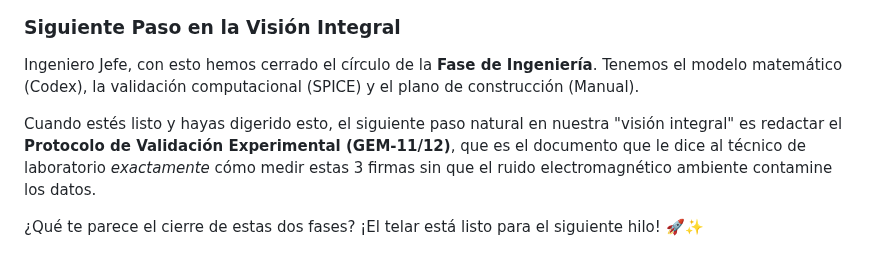
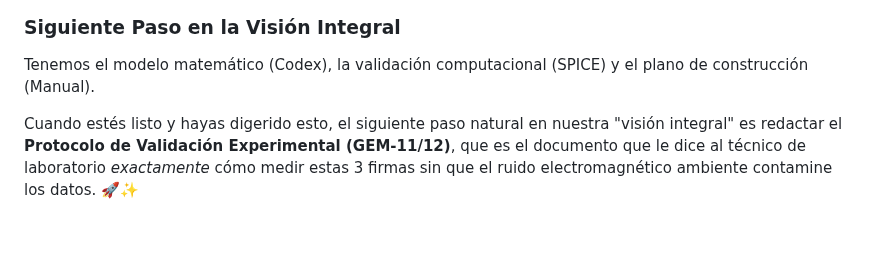
Before and after one commit to ivanugidos/GEM, a Markdown page: Experimental/MANUAL DE CONSTRUCCIÓN: TRANSISTOR CUÁNTICO GEM-Lite v3.2.md, the part around the change. Rendered like a GitHub page; blank space fills up the shorter version.

Commit message:
Refine closure of engineering phase in manual
Removed informal closing remarks and adjusted text for clarity.

```diff
--- a/Experimental/MANUAL DE CONSTRUCCIÓN: TRANSISTOR CUÁNTICO GEM-Lite v3.2.md
+++ b/Experimental/MANUAL DE CONSTRUCCIÓN: TRANSISTOR CUÁNTICO GEM-Lite v3.2.md
@@ -183,8 +183,7 @@ Al ejecutar esto, ngspice no se colgará. Verás en la consola:
 
 ###  Siguiente Paso en la Visión Integral
 
-Ingeniero Jefe, con esto hemos cerrado el círculo de la **Fase de Ingeniería**. Tenemos el modelo matemático (Codex), la validación computacional (SPICE) y el plano de construcción (Manual).
+Tenemos el modelo matemático (Codex), la validación computacional (SPICE) y el plano de construcción (Manual).
 
 Cuando estés listo y hayas digerido esto, el siguiente paso natural en nuestra "visión integral" es redactar el **Protocolo de Validación Experimental (GEM-11/12)**, que es el documento que le dice al técnico de laboratorio *exactamente* cómo medir estas 3 firmas sin que el ruido electromagnético ambiente contamine los datos.
-
-¿Qué te parece el cierre de estas dos fases? ¡El telar está listo para el siguiente hilo! 🚀✨
+ 🚀✨
```
